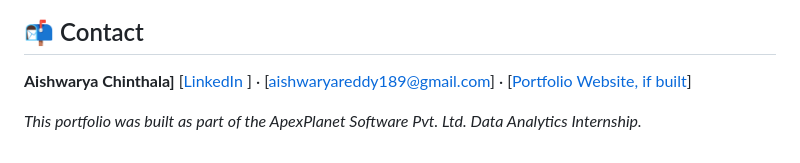
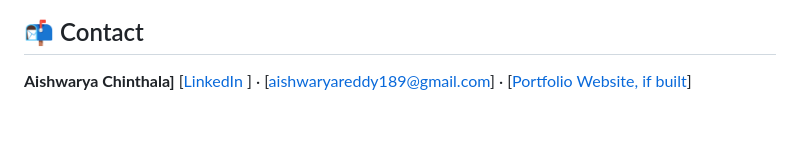
Before and after one commit to binnyaishu/Aishwarya-Chinthala-DataAnalyst-Internship-Portfolio, a Markdown page: README.md, the part around one of its changes. GitHub-like rendering; blank space fills up the shorter version.

```diff
--- a/README.md
+++ b/README.md
@@ -97,6 +97,3 @@ demographic-based targeting that the data doesn't support.
 
 **Aishwarya Chinthala]**
 [[LinkedIn ](https://www.linkedin.com/in/aishwarya-chinthala-a22947425/)] · [aishwaryareddy189@gmail.com] · [[Portfolio Website, if built](https://binnyaishu.github.io/Aishwarya-Chinthala-DataAnalyst-Internship-Portfolio/)]
-
-_This portfolio was built as part of the ApexPlanet Software Pvt. Ltd. Data Analytics
-Internship._
```
Also changed, not shown: other parts of README.md (+2 -2 lines).
